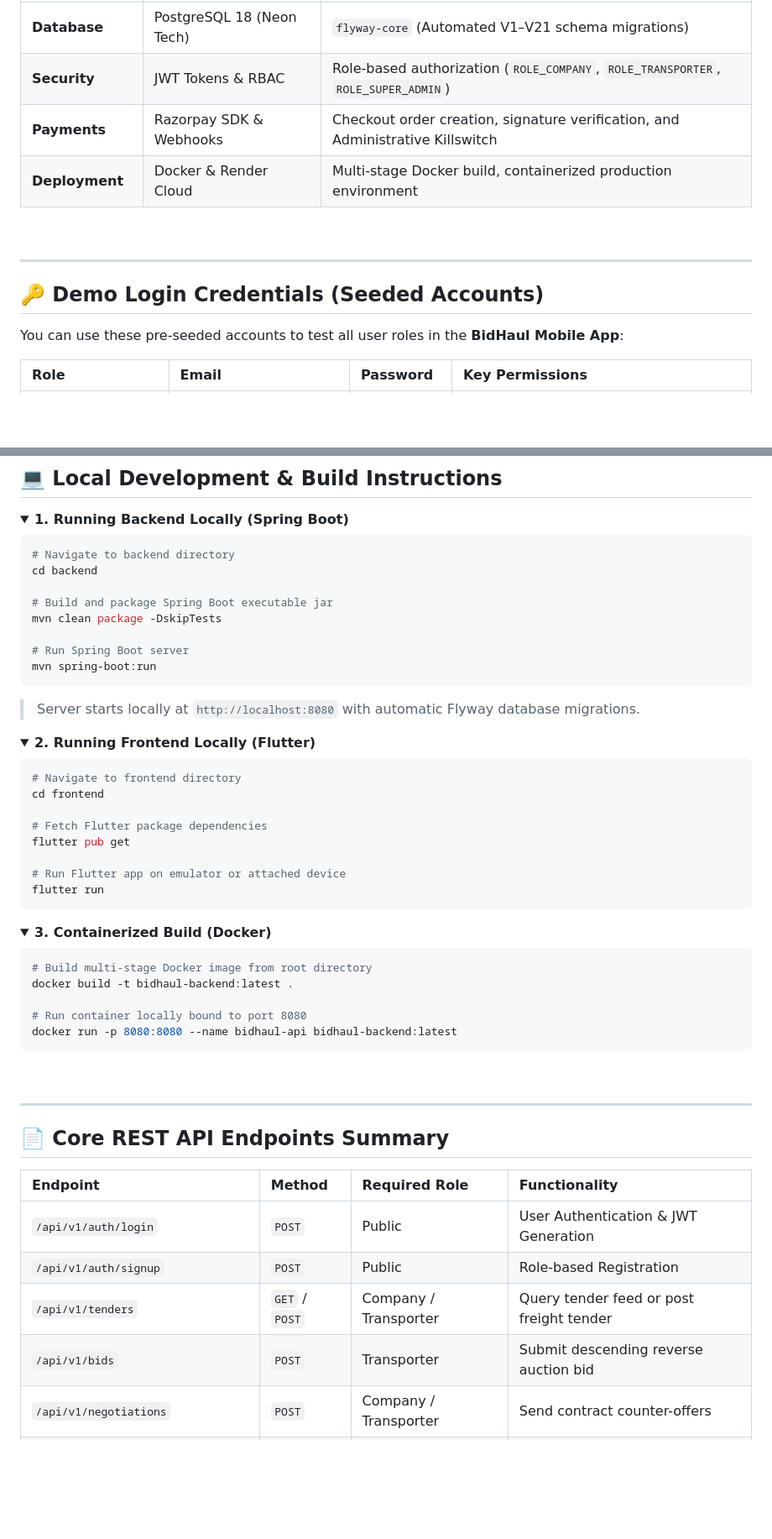
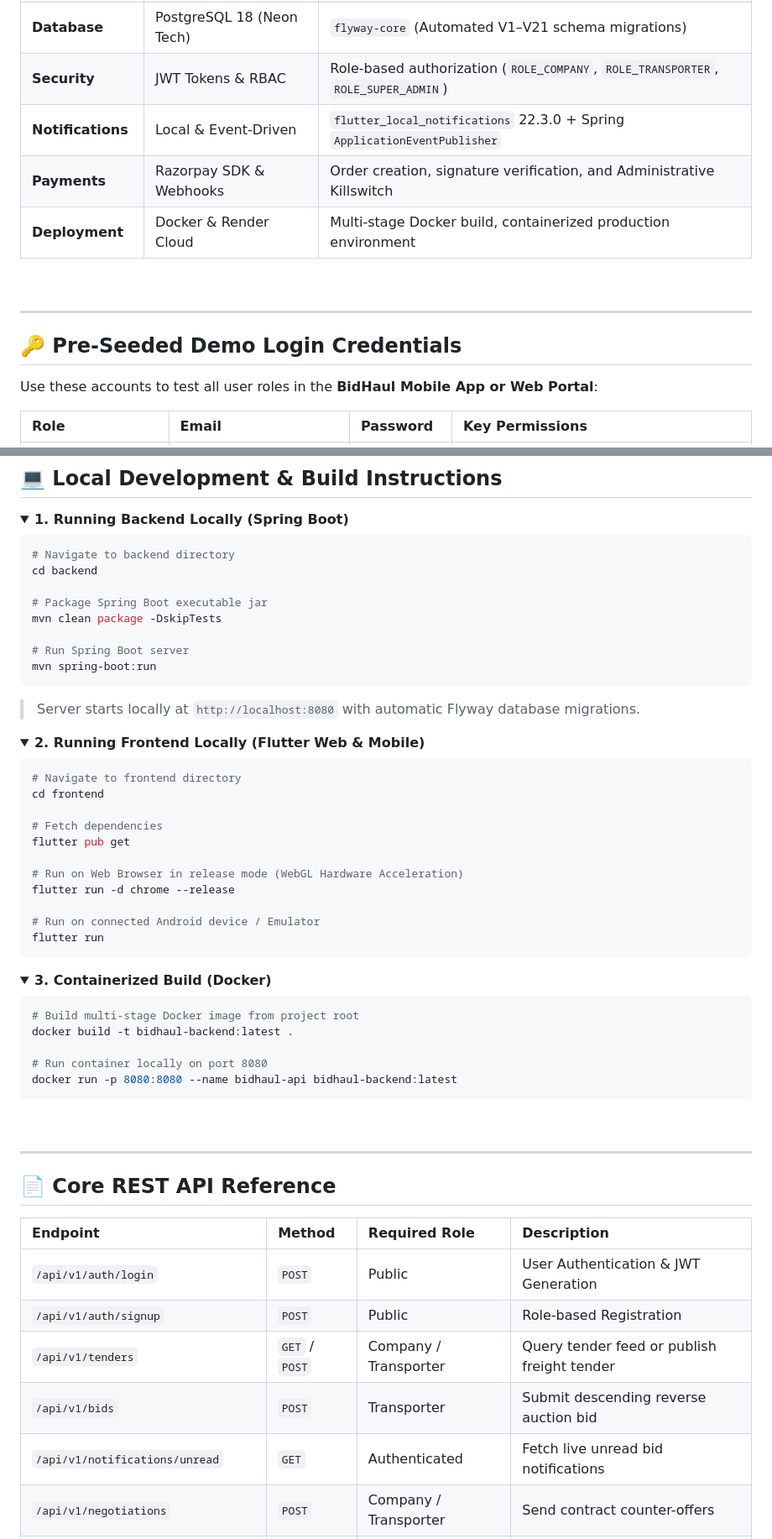
Before and after one commit to anshumaan2503/bidHaul, a Markdown page: README.md, 2 parts joined by grey strips. Shown at 84% size. Drawn GitHub-style; folded sections open; blank space fills up the shorter version.

````diff
--- a/README.md
+++ b/README.md
@@ -126,16 +142,17 @@ Crafted with an executive **Dark Espresso & Warm Gold** aesthetic designed speci
 | **Backend API** | Java 17 / Spring Boot 3.2 | `spring-boot-starter-web`, `spring-boot-starter-security`, `spring-data-jpa` |
 | **Database** | PostgreSQL 18 (Neon Tech) | `flyway-core` (Automated V1–V21 schema migrations) |
 | **Security** | JWT Tokens & RBAC | Role-based authorization (`ROLE_COMPANY`, `ROLE_TRANSPORTER`, `ROLE_SUPER_ADMIN`) |
-| **Payments** | Razorpay SDK & Webhooks | Checkout order creation, signature verification, and Administrative Killswitch |
+| **Notifications**| Local & Event-Driven | `flutter_local_notifications` 22.3.0 + Spring `ApplicationEventPublisher` |
+| **Payments** | Razorpay SDK & Webhooks | Order creation, signature verification, and Administrative Killswitch |
 | **Deployment** | Docker & Render Cloud | Multi-stage Docker build, containerized production environment |
 
 <br />
 
 ---
 
-## 🔑 Demo Login Credentials (Seeded Accounts)
+## 🔑 Pre-Seeded Demo Login Credentials
 
-You can use these pre-seeded accounts to test all user roles in the **BidHaul Mobile App**:
+Use these accounts to test all user roles in the **BidHaul Mobile App or Web Portal**:
 
 | Role | Email | Password | Key Permissions |
 | :--- | :--- | :--- | :--- |
@@ -156,7 +173,7 @@ You can use these pre-seeded accounts to test all user roles in the **BidHaul Mo
 # Navigate to backend directory
 cd backend
 
-# Build and package Spring Boot executable jar
+# Package Spring Boot executable jar
 mvn clean package -DskipTests
 
 # Run Spring Boot server
@@ -166,16 +183,19 @@ mvn spring-boot:run
 </details>
 
 <details>
-<summary><b>2. Running Frontend Locally (Flutter)</b></summary>
+<summary><b>2. Running Frontend Locally (Flutter Web & Mobile)</b></summary>
 
 ```bash
 # Navigate to frontend directory
 cd frontend
 
-# Fetch Flutter package dependencies
+# Fetch dependencies
 flutter pub get
 
-# Run Flutter app on emulator or attached device
+# Run on Web Browser in release mode (WebGL Hardware Acceleration)
+flutter run -d chrome --release
+
+# Run on connected Android device / Emulator
 flutter run
 ```
 </details>
@@ -184,10 +204,10 @@ flutter run
 <summary><b>3. Containerized Build (Docker)</b></summary>
 
 ```bash
-# Build multi-stage Docker image from root directory
+# Build multi-stage Docker image from project root
 docker build -t bidhaul-backend:latest .
 
-# Run container locally bound to port 8080
+# Run container locally on port 8080
 docker run -p 8080:8080 --name bidhaul-api bidhaul-backend:latest
 ```
 </details>
@@ -196,14 +216,15 @@ docker run -p 8080:8080 --name bidhaul-api bidhaul-backend:latest
 
 ---
 
-## 📄 Core REST API Endpoints Summary
+## 📄 Core REST API Reference
 
-| Endpoint | Method | Required Role | Functionality |
+| Endpoint | Method | Required Role | Description |
 | :--- | :--- | :--- | :--- |
 | `/api/v1/auth/login` | `POST` | Public | User Authentication & JWT Generation |
 | `/api/v1/auth/signup` | `POST` | Public | Role-based Registration |
-| `/api/v1/tenders` | `GET` / `POST` | Company / Transporter | Query tender feed or post freight tender |
+| `/api/v1/tenders` | `GET` / `POST` | Company / Transporter | Query tender feed or publish freight tender |
 | `/api/v1/bids` | `POST` | Transporter | Submit descending reverse auction bid |
+| `/api/v1/notifications/unread` | `GET` | Authenticated | Fetch live unread bid notifications |
 | `/api/v1/negotiations` | `POST` | Company / Transporter | Send contract counter-offers |
 | `/api/v1/payments/create-order` | `POST` | Authenticated | Generate Razorpay transaction order |
 | `/api/v1/admin/payment-gateway/toggle` | `POST` | `SUPER_ADMIN` | Toggle global payment gateway killswitch |
````
Also changed, not shown: other parts of README.md (+67 -51 lines).
